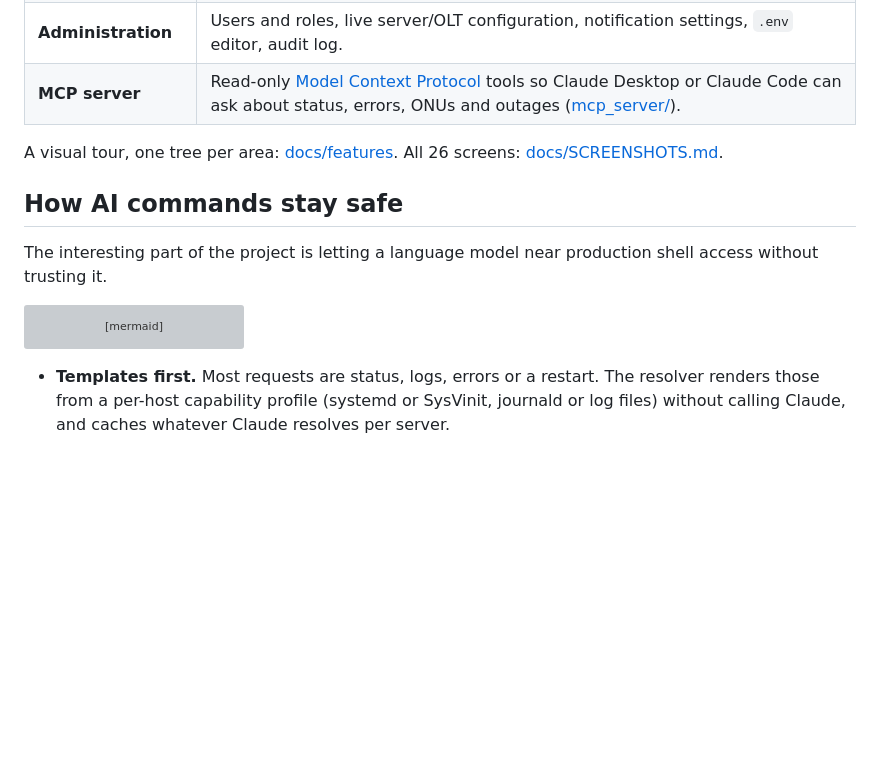
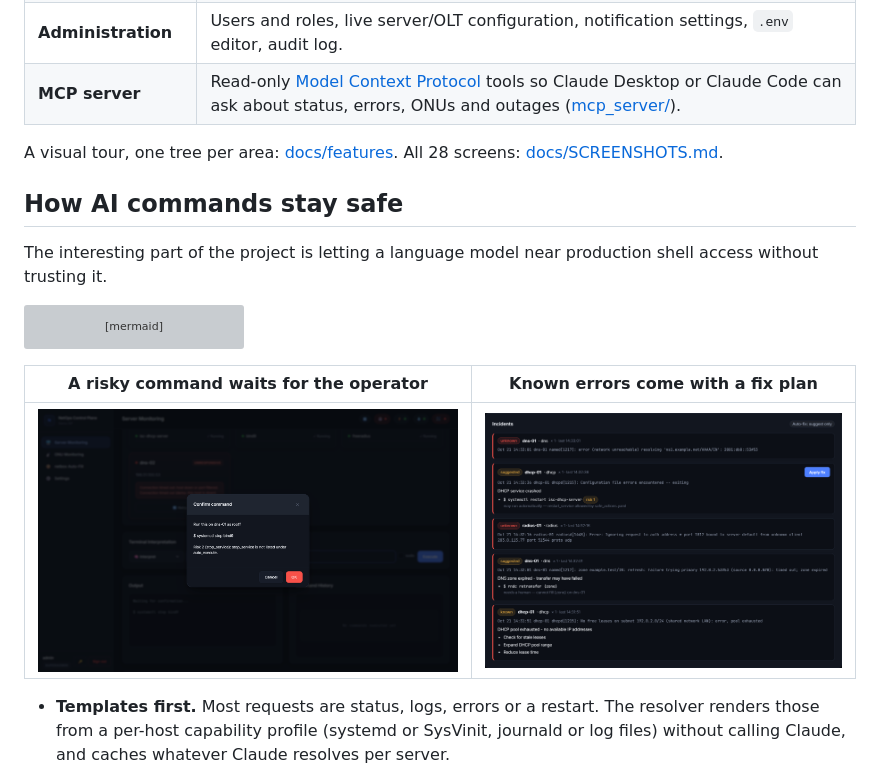
Before and after one commit to Madly222/MCPforMonitoring, a Markdown page: README.md, the part around the change. Drawn GitHub-style; pictures changed too: docs/screenshots/08-incidents.png (added), docs/screenshots/09-confirm-command.png (added); blank space fills up the shorter version; grey boxes are pictures that could not be loaded.

````diff
--- a/README.md
+++ b/README.md
@@ -38,7 +38,7 @@ Without Docker: `pip install -r requirements.txt && DEMO_MODE=1 python -m src.ma
 | **Administration** | Users and roles, live server/OLT configuration, notification settings, `.env` editor, audit log. |
 | **MCP server** | Read-only [Model Context Protocol](https://modelcontextprotocol.io) tools so Claude Desktop or Claude Code can ask about status, errors, ONUs and outages ([mcp_server/](mcp_server/README.md)). |
 
-A visual tour, one tree per area: [docs/features](docs/features/README.md). All 26 screens: [docs/SCREENSHOTS.md](docs/SCREENSHOTS.md).
+A visual tour, one tree per area: [docs/features](docs/features/README.md). All 28 screens: [docs/SCREENSHOTS.md](docs/SCREENSHOTS.md).
 
 ## How AI commands stay safe
 
@@ -55,6 +55,10 @@ flowchart LR
     POL -->|"anything else"| ASK["Show the exact command,<br/>its risk and why"] --> OK{Same admin<br/>confirms in 5 min} --> RUN
     RUN --> AUDIT[(Audit log)]
 ```
+
+| A risky command waits for the operator | Known errors come with a fix plan |
+|---|---|
+| ![Confirmation dialog for a risky command](docs/screenshots/09-confirm-command.png) | ![Incidents card with fix plans](docs/screenshots/08-incidents.png) |
 
 - **Templates first.** Most requests are status, logs, errors or a restart. The resolver renders those from a per-host capability profile (systemd or SysVinit, journald or log files) without calling Claude, and caches whatever Claude resolves per server.
 - **Risk policy.** Every command the app builds, from a template or from Claude, is classified by `src/actions/policy.py`: read-only programs are risk 0, restarts follow `config/safe_actions.yaml`, `stop` is risk 2, and anything unrecognised, writing to a file or using command substitution is risk 3. Pipes and `||` chains take the risk of their worst part, and quoting is respected. Only risk-0 commands and restarts of listed services run without a human.
````
Also changed, not shown: docs/SCREENSHOTS.md (+8 -0 lines).
